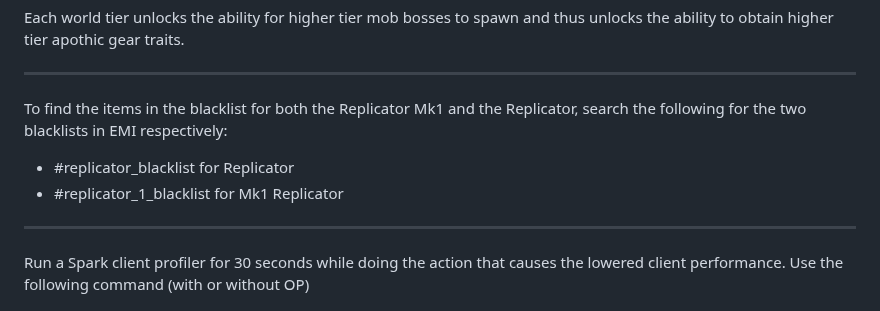
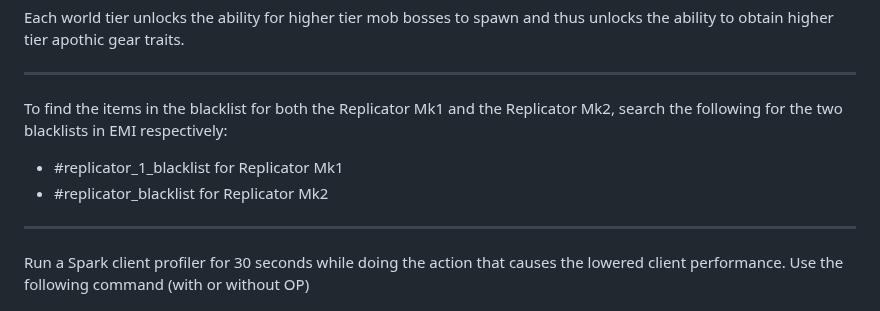
Before and after one commit to Kazuhiko-Gushiken/aoe, a Markdown page: README.md, the part around the change. GitHub-like rendering.

```diff
--- a/README.md
+++ b/README.md
@@ -119,10 +119,10 @@ Each world tier unlocks the ability for higher tier mob bosses to spawn and thus
 
 <hr/>
 
-To find the items in the blacklist for both the Replicator Mk1 and the Replicator, search the following for the two blacklists in EMI respectively:
+To find the items in the blacklist for both the Replicator Mk1 and the Replicator Mk2, search the following for the two blacklists in EMI respectively:
 
-- #replicator_blacklist for Replicator
-- #replicator_1_blacklist for Mk1 Replicator
+- #replicator_1_blacklist for Replicator Mk1
+- #replicator_blacklist for Replicator Mk2
 
 <hr/>
 
```
